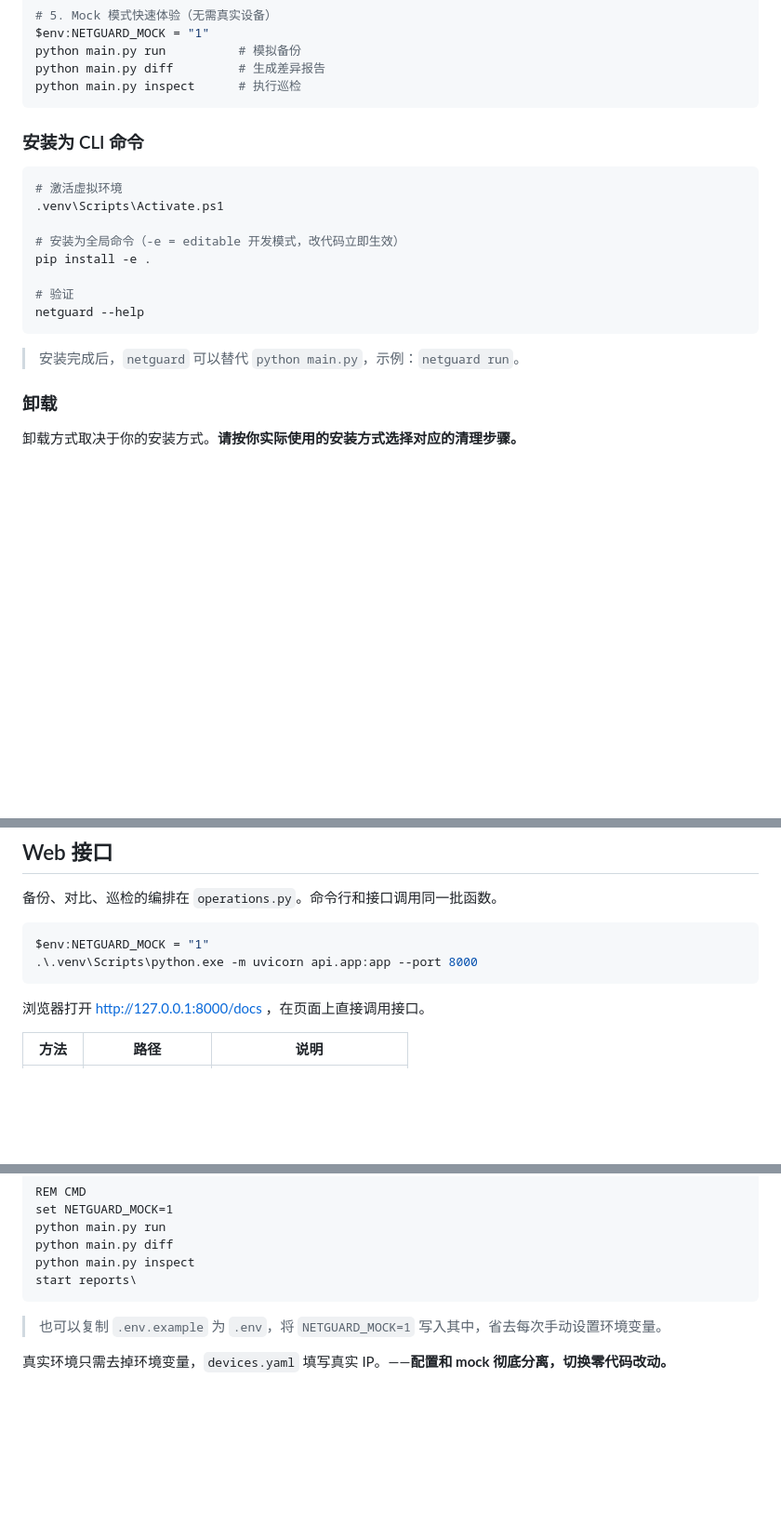
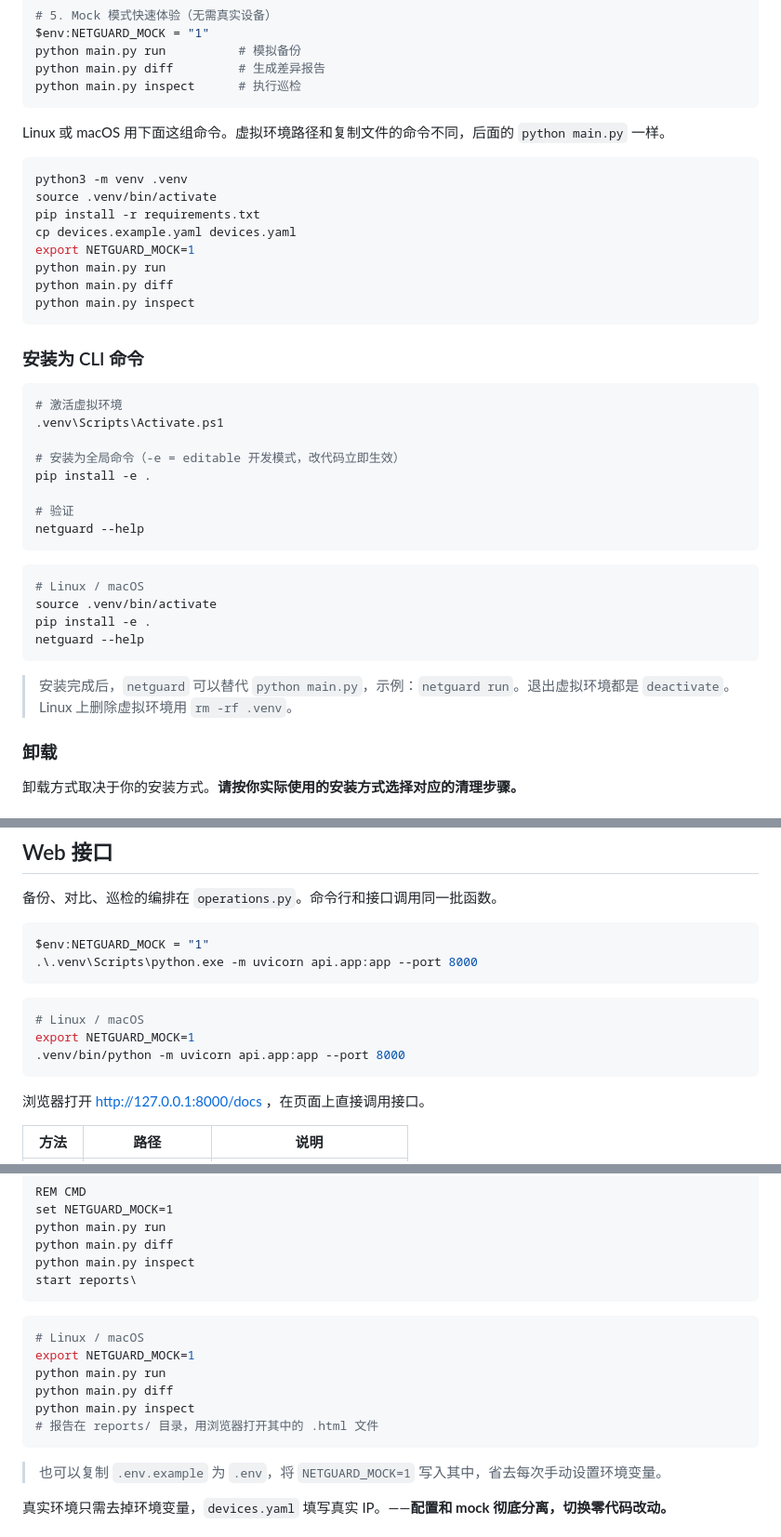
Before and after one commit to worldfunction4/NetGuard, a Markdown page: README_CN.md, 3 parts joined by grey strips. Shown at 93% size. Drawn GitHub-style; blank space fills up the shorter version.

````diff
--- a/README_CN.md
+++ b/README_CN.md
@@ -47,6 +47,20 @@ python main.py run          # 模拟备份
 python main.py diff         # 生成差异报告
 python main.py inspect      # 执行巡检
 ```
+
+Linux 或 macOS 用下面这组命令。虚拟环境路径和复制文件的命令不同，后面的 `python main.py` 一样。
+
+```bash
+python3 -m venv .venv
+source .venv/bin/activate
+pip install -r requirements.txt
+cp devices.example.yaml devices.yaml
+export NETGUARD_MOCK=1
+python main.py run
+python main.py diff
+python main.py inspect
+```
+
 ### 安装为 CLI 命令
 
 ```powershell
@@ -60,7 +74,14 @@ pip install -e .
 netguard --help
 ```
 
-> 安装完成后，`netguard` 可以替代 `python main.py`，示例：`netguard run`。
+```bash
+# Linux / macOS
+source .venv/bin/activate
+pip install -e .
+netguard --help
+```
+
+> 安装完成后，`netguard` 可以替代 `python main.py`，示例：`netguard run`。退出虚拟环境都是 `deactivate`。Linux 上删除虚拟环境用 `rm -rf .venv`。
 
 ### 卸载
 
@@ -170,6 +191,12 @@ $env:NETGUARD_MOCK = "1"
 .\.venv\Scripts\python.exe -m uvicorn api.app:app --port 8000
 ```
 
+```bash
+# Linux / macOS
+export NETGUARD_MOCK=1
+.venv/bin/python -m uvicorn api.app:app --port 8000
+```
+
 浏览器打开 http://127.0.0.1:8000/docs ，在页面上直接调用接口。
 
 | 方法 | 路径 | 说明 |
@@ -203,6 +230,15 @@ python main.py run
 python main.py diff
 python main.py inspect
 start reports\
+```
+
+```bash
+# Linux / macOS
+export NETGUARD_MOCK=1
+python main.py run
+python main.py diff
+python main.py inspect
+# 报告在 reports/ 目录，用浏览器打开其中的 .html 文件
 ```
 
 > 也可以复制 `.env.example` 为 `.env`，将 `NETGUARD_MOCK=1` 写入其中，省去每次手动设置环境变量。
````
Also changed, not shown: README.md (+36 -1 lines).
